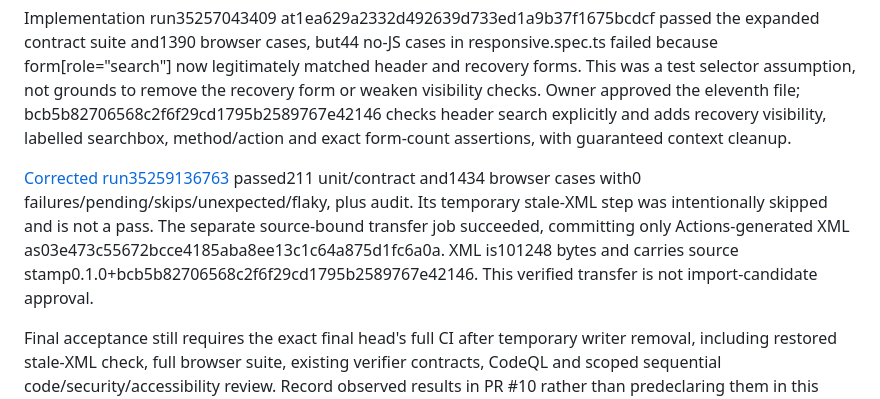
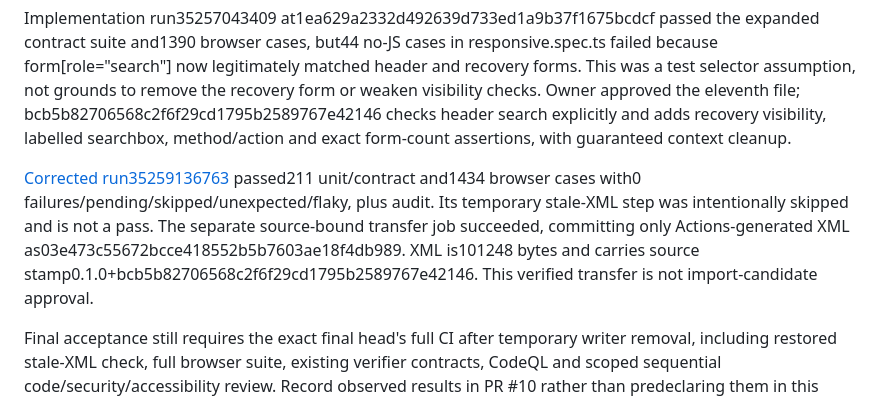
Before and after one commit to thefastcyberdefense/google-blogger, a Markdown page: docs/PROJECT-PLAN.md, the part around the change. Drawn GitHub-style.

Commit message:
docs(n2a): preserve the original historical transfer reference verbatim

```diff
--- a/docs/PROJECT-PLAN.md
+++ b/docs/PROJECT-PLAN.md
@@ -267,7 +267,7 @@ New browser cases cover all six states with JS on/off across the existing22 Chro
 
 Implementation run35257043409 at1ea629a2332d492639d733ed1a9b37f1675bcdcf passed the expanded contract suite and1390 browser cases, but44 no-JS cases in responsive.spec.ts failed because form[role="search"] now legitimately matched header and recovery forms. This was a test selector assumption, not grounds to remove the recovery form or weaken visibility checks. Owner approved the eleventh file; bcb5b82706568c2f6f29cd1795b2589767e42146 checks header search explicitly and adds recovery visibility, labelled searchbox, method/action and exact form-count assertions, with guaranteed context cleanup.
 
-[Corrected run35259136763](https://github.com/thefastcyberdefense/google-blogger/actions/runs/35259136763) passed211 unit/contract and1434 browser cases with0 failures/pending/skips/unexpected/flaky, plus audit. Its temporary stale-XML step was intentionally skipped and is not a pass. The separate source-bound transfer job succeeded, committing only Actions-generated XML as03e473c55672bcce4185aba8ee13c1c64a875d1fc6a0a. XML is101248 bytes and carries source stamp0.1.0+bcb5b82706568c2f6f29cd1795b2589767e42146. This verified transfer is not import-candidate approval.
+[Corrected run35259136763](https://github.com/thefastcyberdefense/google-blogger/actions/runs/35259136763) passed211 unit/contract and1434 browser cases with0 failures/pending/skipped/unexpected/flaky, plus audit. Its temporary stale-XML step was intentionally skipped and is not a pass. The separate source-bound transfer job succeeded, committing only Actions-generated XML as03e473c55672bcce418552b5b7603ae18f4db989. XML is101248 bytes and carries source stamp0.1.0+bcb5b82706568c2f6f29cd1795b2589767e42146. This verified transfer is not import-candidate approval.
 
 Final acceptance still requires the exact final head's full CI after temporary writer removal, including restored stale-XML check, full browser suite, existing verifier contracts, CodeQL and scoped sequential code/security/accessibility review. Record observed results in PR #10 rather than predeclaring them in this commit. No tests/builds run locally. No independent-review claim for sequential self-review.
 
```
